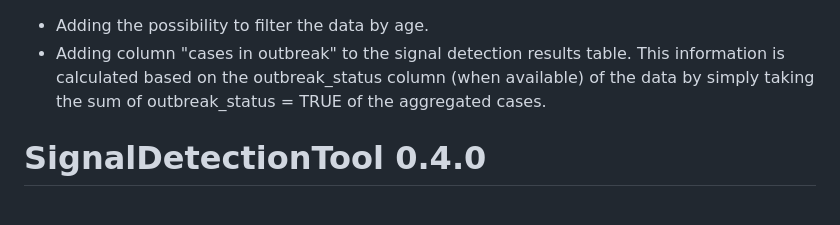
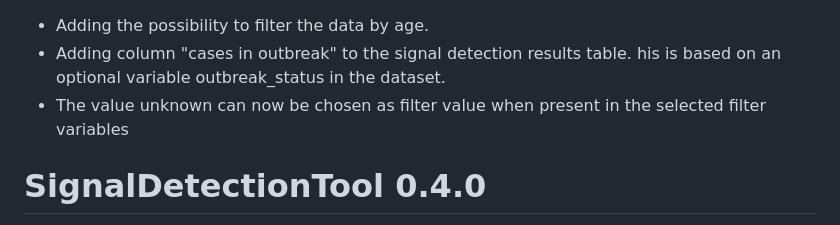
Before and after one commit to United4Surveillance/signal-detection-tool, a Markdown page: NEWS.md, the part around the change. Drawn GitHub-style.

Commit message:
slight changes in text in NEWS for "cases in outbreak" and adding text for showing unknown value in filters

```diff
--- a/NEWS.md
+++ b/NEWS.md
@@ -1,6 +1,7 @@
 
 * Adding the possibility to filter the data by age.
-* Adding column "cases in outbreak" to the signal detection results table. This information is calculated based on the outbreak_status column (when available) of the data by simply taking the sum of outbreak_status = TRUE of the aggregated cases.
+* Adding column "cases in outbreak" to the signal detection results table. his is based on an optional variable outbreak_status in the dataset.
+* The value unknown can now be chosen as filter value when present in the selected filter variables
 
 # SignalDetectionTool 0.4.0
 
```
